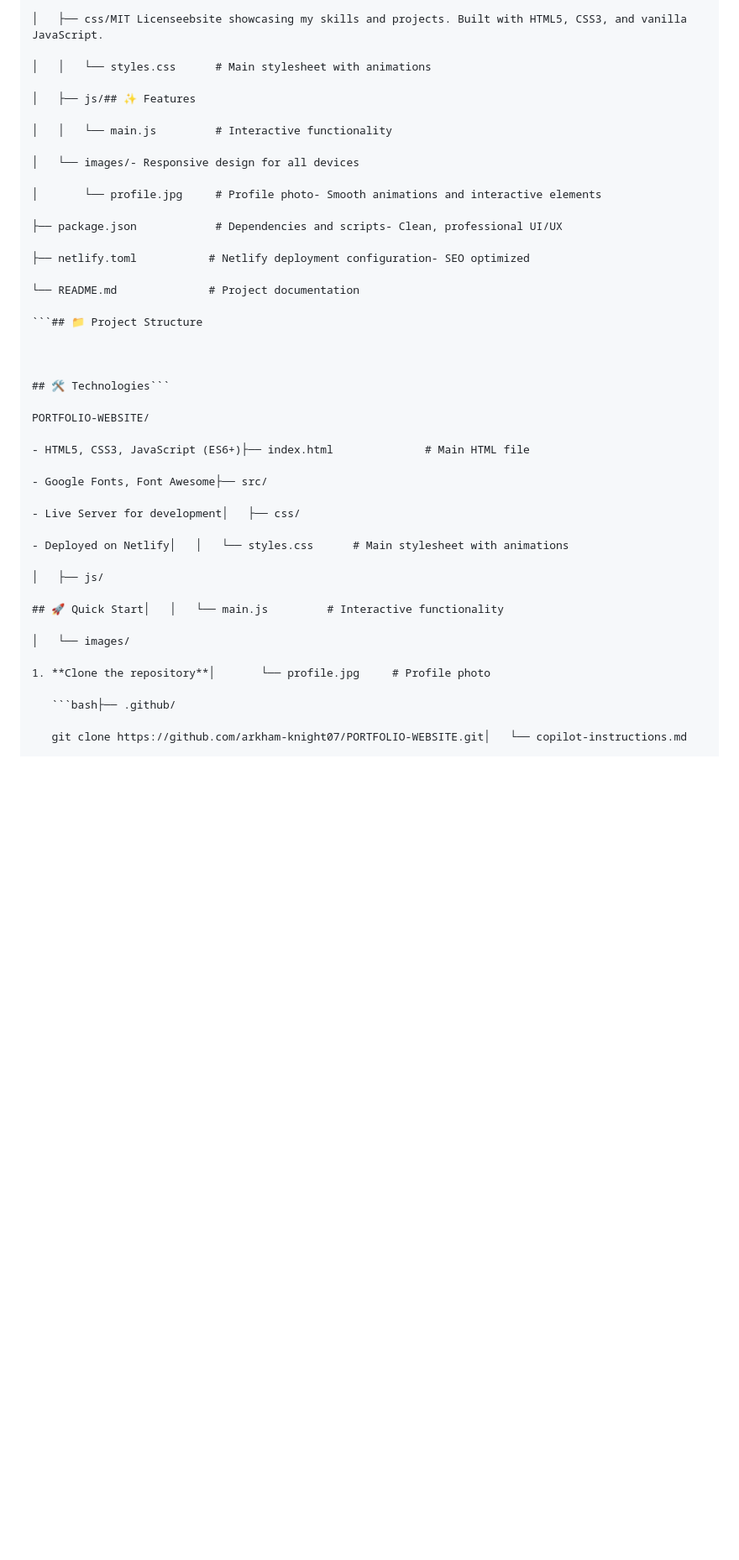
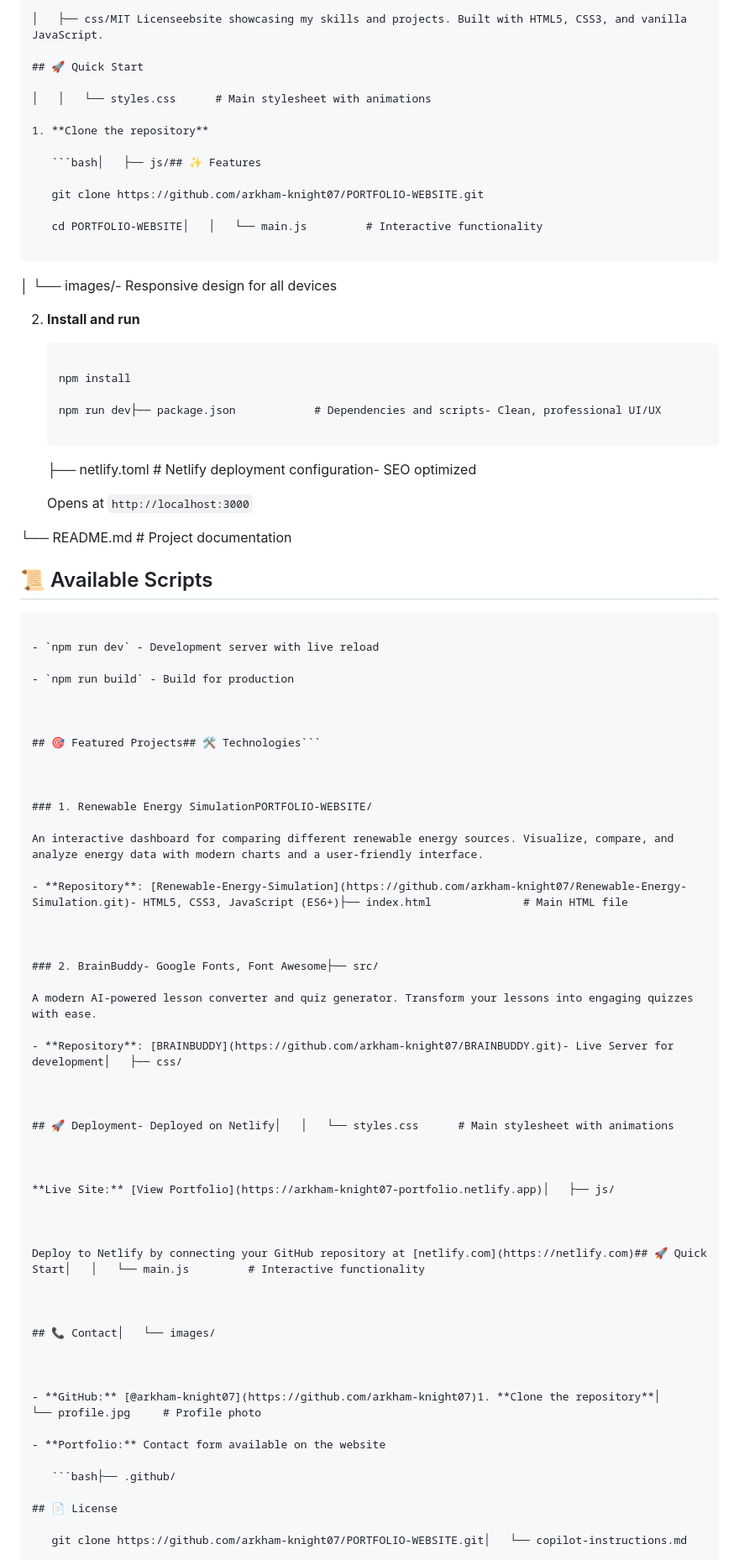
Before and after one commit to arkham-knight07/PORTFOLIO-WEBSITE, a Markdown page: README.md, the part around one of its changes. Shown at 84% size. Drawn GitHub-style; blank space fills up the shorter version.

````diff
--- a/README.md
+++ b/README.md
@@ -34,47 +68,91 @@ PORTFOLIO-WEBSITE/
 
 │   ├── css/MIT Licenseebsite showcasing my skills and projects. Built with HTML5, CSS3, and vanilla JavaScript.
 
+## 🚀 Quick Start
+
 │   │   └── styles.css      # Main stylesheet with animations
 
-│   ├── js/## ✨ Features
+1. **Clone the repository**
 
-│   │   └── main.js         # Interactive functionality
+   ```bash│   ├── js/## ✨ Features
+
+   git clone https://github.com/arkham-knight07/PORTFOLIO-WEBSITE.git
+
+   cd PORTFOLIO-WEBSITE│   │   └── main.js         # Interactive functionality
+
+   ```
 
 │   └── images/- Responsive design for all devices
 
-│       └── profile.jpg     # Profile photo- Smooth animations and interactive elements
+2. **Install and run**
 
-├── package.json            # Dependencies and scripts- Clean, professional UI/UX
+   ```bash│       └── profile.jpg     # Profile photo- Smooth animations and interactive elements
 
-├── netlify.toml           # Netlify deployment configuration- SEO optimized
+   npm install
+
+   npm run dev├── package.json            # Dependencies and scripts- Clean, professional UI/UX
+
+   ```
+
+   ├── netlify.toml           # Netlify deployment configuration- SEO optimized
+
+   Opens at `http://localhost:3000`
 
 └── README.md              # Project documentation
 
+## 📜 Available Scripts
+
 ```## 📁 Project Structure
+
+- `npm run dev` - Development server with live reload
+
+- `npm run build` - Build for production
 
 
 
-## 🛠️ Technologies```
+## 🎯 Featured Projects## 🛠️ Technologies```
 
-PORTFOLIO-WEBSITE/
 
-- HTML5, CSS3, JavaScript (ES6+)├── index.html              # Main HTML file
 
-- Google Fonts, Font Awesome├── src/
+### 1. Renewable Energy SimulationPORTFOLIO-WEBSITE/
 
-- Live Server for development│   ├── css/
+An interactive dashboard for comparing different renewable energy sources. Visualize, compare, and analyze energy data with modern charts and a user-friendly interface.
 
-- Deployed on Netlify│   │   └── styles.css      # Main stylesheet with animations
+- **Repository**: [Renewable-Energy-Simulation](https://github.com/arkham-knight07/Renewable-Energy-Simulation.git)- HTML5, CSS3, JavaScript (ES6+)├── index.html              # Main HTML file
 
-│   ├── js/
 
-## 🚀 Quick Start│   │   └── main.js         # Interactive functionality
 
-│   └── images/
+### 2. BrainBuddy- Google Fonts, Font Awesome├── src/
 
-1. **Clone the repository**│       └── profile.jpg     # Profile photo
+A modern AI-powered lesson converter and quiz generator. Transform your lessons into engaging quizzes with ease.
+
+- **Repository**: [BRAINBUDDY](https://github.com/arkham-knight07/BRAINBUDDY.git)- Live Server for development│   ├── css/
+
+
+
+## 🚀 Deployment- Deployed on Netlify│   │   └── styles.css      # Main stylesheet with animations
+
+
+
+**Live Site:** [View Portfolio](https://arkham-knight07-portfolio.netlify.app)│   ├── js/
+
+
+
+Deploy to Netlify by connecting your GitHub repository at [netlify.com](https://netlify.com)## 🚀 Quick Start│   │   └── main.js         # Interactive functionality
+
+
+
+## 📞 Contact│   └── images/
+
+
+
+- **GitHub:** [@arkham-knight07](https://github.com/arkham-knight07)1. **Clone the repository**│       └── profile.jpg     # Profile photo
+
+- **Portfolio:** Contact form available on the website
 
    ```bash├── .github/
 
+## 📄 License
+
    git clone https://github.com/arkham-knight07/PORTFOLIO-WEBSITE.git│   └── copilot-instructions.md
 
````
Also changed, not shown: other parts of README.md (+47 -12 lines).
